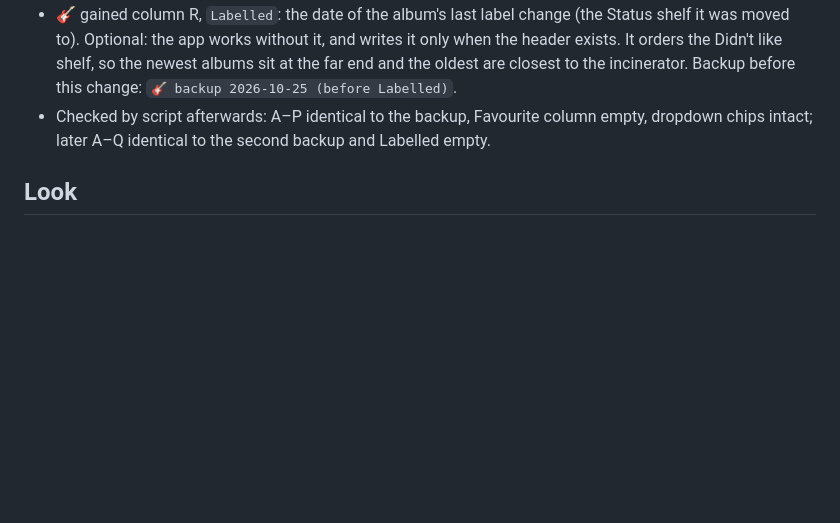
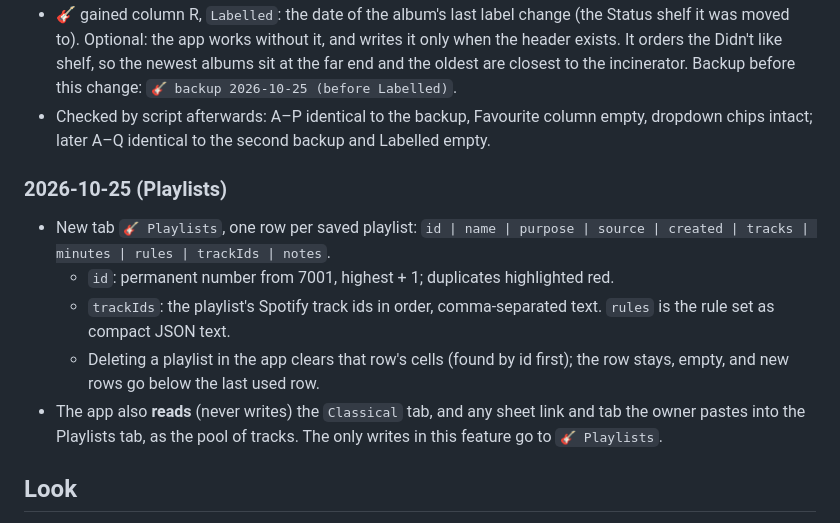
Before and after one commit to jcm-book-library/album-tracker, a Markdown page: README.md, the part around the change. Drawn GitHub-style; blank space fills up the shorter version.

Commit message:
Record the Playlists tab in the README
Co-Authored-By: Claude Sonnet 5.5 <noreply@anthropic.com>
Claude-Session: https://claude.ai/code/session_01GhQX1Ztett45V6jRCPRbxd

```diff
--- a/README.md
+++ b/README.md
@@ -95,6 +95,15 @@ See [ROADMAP.md](ROADMAP.md).
   Backup before this change: `🎸 backup 2026-10-25 (before Labelled)`.
 - Checked by script afterwards: A–P identical to the backup, Favourite column empty, dropdown chips intact; later A–Q identical to the second backup and Labelled empty.
 
+### 2026-10-25 (Playlists)
+
+- New tab `🎸 Playlists`, one row per saved playlist: `id | name | purpose | source | created | tracks | minutes | rules | trackIds | notes`.
+  - `id`: permanent number from 7001, highest + 1; duplicates highlighted red.
+  - `trackIds`: the playlist's Spotify track ids in order, comma-separated text. `rules` is the rule set as compact JSON text.
+  - Deleting a playlist in the app clears that row's cells (found by id first); the row stays, empty, and new rows go below the last used row.
+- The app also **reads** (never writes) the `Classical` tab, and any sheet link and tab the owner pastes into the Playlists tab, as the pool of tracks.
+  The only writes in this feature go to `🎸 Playlists`.
+
 ## Look
 
 - Dark, with a marbled coloured record behind solid panels. Approved preview: `design/music-collection-preview.html`.
```
